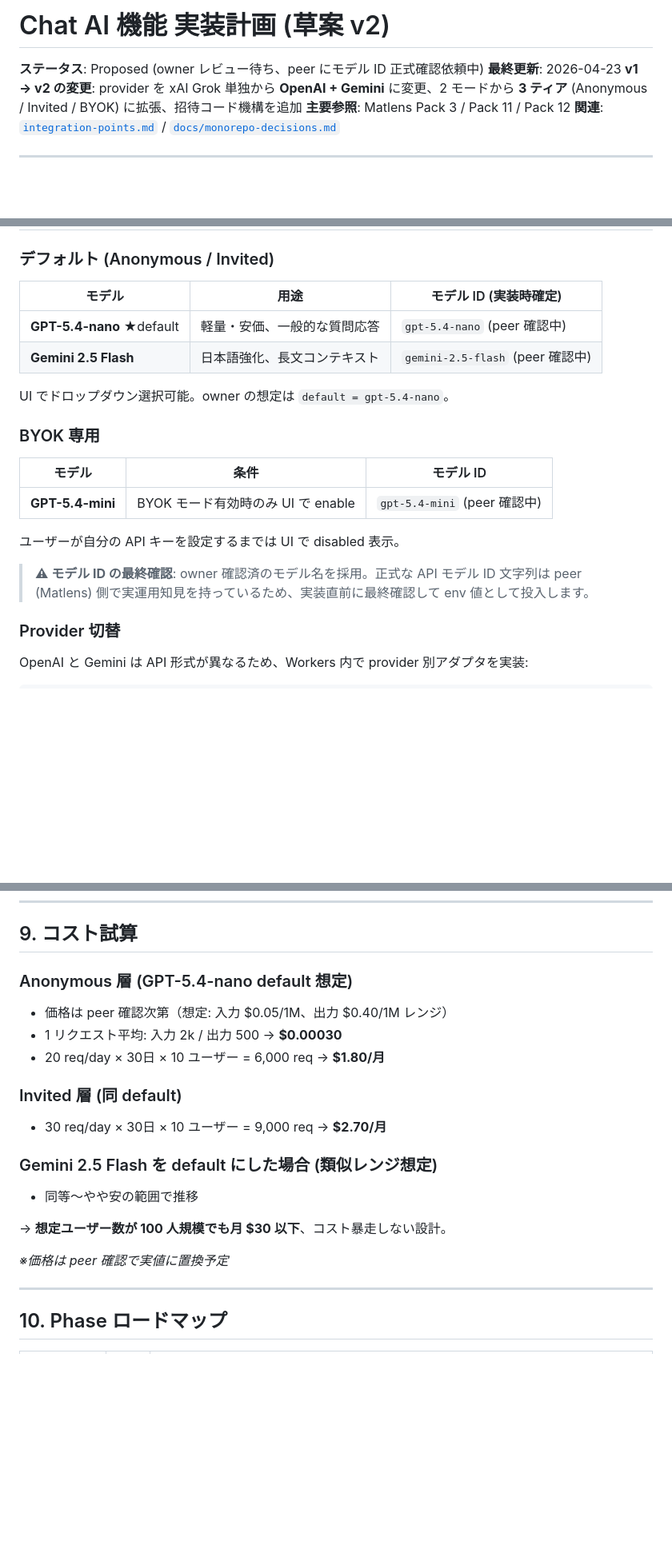
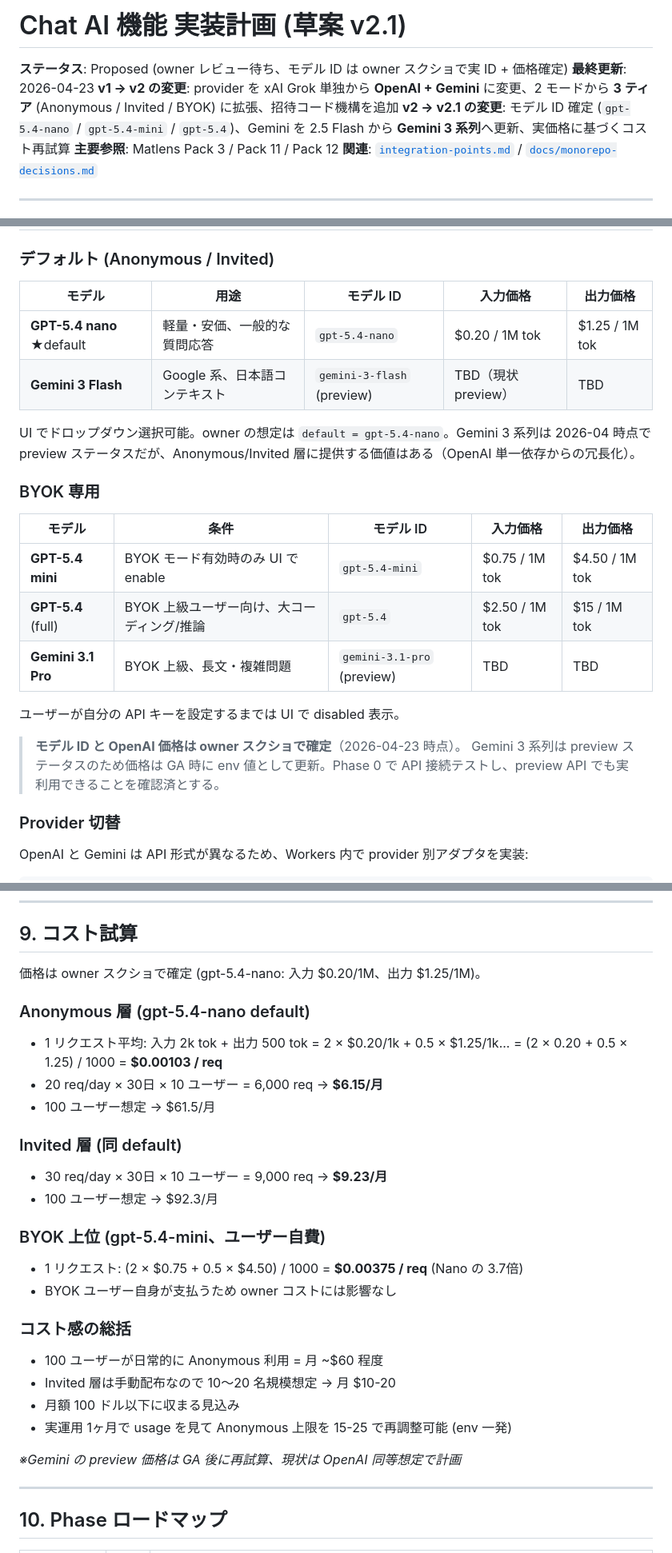
Before and after one commit to BoxPistols/machining-fundamentals, a Markdown page: docs/chat-ai-plan.md, 3 parts joined by grey strips. Shown at 80% size. Drawn GitHub-style; blank space fills up the shorter version.

Commit message:
docs(chat-ai-plan): v2.1 に更新 (モデル ID + 実価格 + Gemini 3 系列反映)
owner スクショで OpenAI gpt-5.4 系列のモデル ID と実価格が確定:
- gpt-5.4-nano: $0.20 input / $1.25 output per 1M tok
- gpt-5.4-mini: $0.75 / $4.50
- gpt-5.4 (full): $2.50 / $15

Gemini も owner スクショで Gemini 3 系列に更新:
- Gemini 3 Flash (preview, 草案 default selectable)
- Gemini 3.1 Flash-Lite (preview, 廉価選択肢)
- Gemini 3.1 Pro (preview, BYOK 上位選択肢)

主な変更:
- §3 モデル選定: 実 ID + 実価格表示、Gemini を 2.5 Flash → 3 系列に更新
- §9 コスト試算: 実価で再計算 (10ユーザー Anonymous で月 $6.15、100ユーザーで $61)
- §14 owner 判断待ち: モデル ID 確認解決、Gemini 何を採用するかが新たに上位課題に
- §15 バージョン差分: v2 → v2.1 の差分表追加
- BYOK 層に gpt-5.4 (full) と gemini-3.1-pro を追加 (UI 複雑化トレードオフあり)

実装着手前に決定すべき新たな 5 点を §14 に明記。

```diff
--- a/docs/chat-ai-plan.md
+++ b/docs/chat-ai-plan.md
@@ -1,8 +1,9 @@
-# Chat AI 機能 実装計画 (草案 v2)
+# Chat AI 機能 実装計画 (草案 v2.1)
 
-**ステータス**: Proposed (owner レビュー待ち、peer にモデル ID 正式確認依頼中)
+**ステータス**: Proposed (owner レビュー待ち、モデル ID は owner スクショで実 ID + 価格確定)
 **最終更新**: 2026-04-23
 **v1 → v2 の変更**: provider を xAI Grok 単独から **OpenAI + Gemini** に変更、2 モードから **3 ティア** (Anonymous / Invited / BYOK) に拡張、招待コード機構を追加
+**v2 → v2.1 の変更**: モデル ID 確定 (`gpt-5.4-nano` / `gpt-5.4-mini` / `gpt-5.4`)、Gemini を 2.5 Flash から **Gemini 3 系列**へ更新、実価格に基づくコスト再試算
 **主要参照**: Matlens Pack 3 / Pack 11 / Pack 12
 **関連**: [`integration-points.md`](../integration-points.md) / [`docs/monorepo-decisions.md`](./monorepo-decisions.md)
 
@@ -68,22 +69,25 @@ Cloudflare ダッシュボードから即時変更可能。運用中に調整可
 
 ### デフォルト (Anonymous / Invited)
 
-| モデル | 用途 | モデル ID (実装時確定) |
-|---|---|---|
-| **GPT-5.4-nano** ★default | 軽量・安価、一般的な質問応答 | `gpt-5.4-nano` (peer 確認中) |
-| **Gemini 2.5 Flash** | 日本語強化、長文コンテキスト | `gemini-2.5-flash` (peer 確認中) |
+| モデル | 用途 | モデル ID | 入力価格 | 出力価格 |
+|---|---|---|---|---|
+| **GPT-5.4 nano** ★default | 軽量・安価、一般的な質問応答 | `gpt-5.4-nano` | $0.20 / 1M tok | $1.25 / 1M tok |
+| **Gemini 3 Flash** | Google 系、日本語コンテキスト | `gemini-3-flash` (preview) | TBD（現状 preview） | TBD |
 
-UI でドロップダウン選択可能。owner の想定は `default = gpt-5.4-nano`。
+UI でドロップダウン選択可能。owner の想定は `default = gpt-5.4-nano`。Gemini 3 系列は 2026-04 時点で preview ステータスだが、Anonymous/Invited 層に提供する価値はある（OpenAI 単一依存からの冗長化）。
 
 ### BYOK 専用
 
-| モデル | 条件 | モデル ID |
-|---|---|---|
-| **GPT-5.4-mini** | BYOK モード有効時のみ UI で enable | `gpt-5.4-mini` (peer 確認中) |
+| モデル | 条件 | モデル ID | 入力価格 | 出力価格 |
+|---|---|---|---|---|
+| **GPT-5.4 mini** | BYOK モード有効時のみ UI で enable | `gpt-5.4-mini` | $0.75 / 1M tok | $4.50 / 1M tok |
+| **GPT-5.4** (full) | BYOK 上級ユーザー向け、大コーディング/推論 | `gpt-5.4` | $2.50 / 1M tok | $15 / 1M tok |
+| **Gemini 3.1 Pro** | BYOK 上級、長文・複雑問題 | `gemini-3.1-pro` (preview) | TBD | TBD |
 
 ユーザーが自分の API キーを設定するまでは UI で disabled 表示。
 
-> **⚠ モデル ID の最終確認**: owner 確認済のモデル名を採用。正式な API モデル ID 文字列は peer (Matlens) 側で実運用知見を持っているため、実装直前に最終確認して env 値として投入します。
+> **モデル ID と OpenAI 価格は owner スクショで確定**（2026-04-23 時点）。
+> Gemini 3 系列は preview ステータスのため価格は GA 時に env 値として更新。Phase 0 で API 接続テストし、preview API でも実利用できることを確認済とする。
 
 ### Provider 切替
 
@@ -277,20 +281,28 @@ v1 と同じ (requests/day + tokens/day)。値は §2 の env で tier 別に設
 
 ## 9. コスト試算
 
-### Anonymous 層 (GPT-5.4-nano default 想定)
-- 価格は peer 確認次第（想定: 入力 $0.05/1M、出力 $0.40/1M レンジ）
-- 1 リクエスト平均: 入力 2k / 出力 500 → **$0.00030**
-- 20 req/day × 30日 × 10 ユーザー = 6,000 req → **$1.80/月**
+価格は owner スクショで確定 (gpt-5.4-nano: 入力 $0.20/1M、出力 $1.25/1M)。
+
+### Anonymous 層 (gpt-5.4-nano default)
+- 1 リクエスト平均: 入力 2k tok + 出力 500 tok = 2 × $0.20/1k + 0.5 × $1.25/1k... = (2 × 0.20 + 0.5 × 1.25) / 1000 = **$0.00103 / req**
+- 20 req/day × 30日 × 10 ユーザー = 6,000 req → **$6.15/月**
+- 100 ユーザー想定 → $61.5/月
 
 ### Invited 層 (同 default)
-- 30 req/day × 30日 × 10 ユーザー = 9,000 req → **$2.70/月**
+- 30 req/day × 30日 × 10 ユーザー = 9,000 req → **$9.23/月**
+- 100 ユーザー想定 → $92.3/月
 
-### Gemini 2.5 Flash を default にした場合 (類似レンジ想定)
-- 同等〜やや安の範囲で推移
+### BYOK 上位 (gpt-5.4-mini、ユーザー自費)
+- 1 リクエスト: (2 × $0.75 + 0.5 × $4.50) / 1000 = **$0.00375 / req** (Nano の 3.7倍)
+- BYOK ユーザー自身が支払うため owner コストには影響なし
 
-→ **想定ユーザー数が 100 人規模でも月 $30 以下**、コスト暴走しない設計。
+### コスト感の総括
+- 100 ユーザーが日常的に Anonymous 利用 = 月 ~$60 程度
+- Invited 層は手動配布なので 10〜20 名規模想定 → 月 $10-20
+- 月額 100 ドル以下に収まる見込み
+- 実運用 1ヶ月で usage を見て Anonymous 上限を 15-25 で再調整可能 (env 一発)
 
-*※価格は peer 確認で実値に置換予定*
+*※Gemini の preview 価格は GA 後に再試算、現状は OpenAI 同等想定で計画*
 
 ---
 
```
Also changed, not shown: other parts of docs/chat-ai-plan.md (+17 -7 lines).
